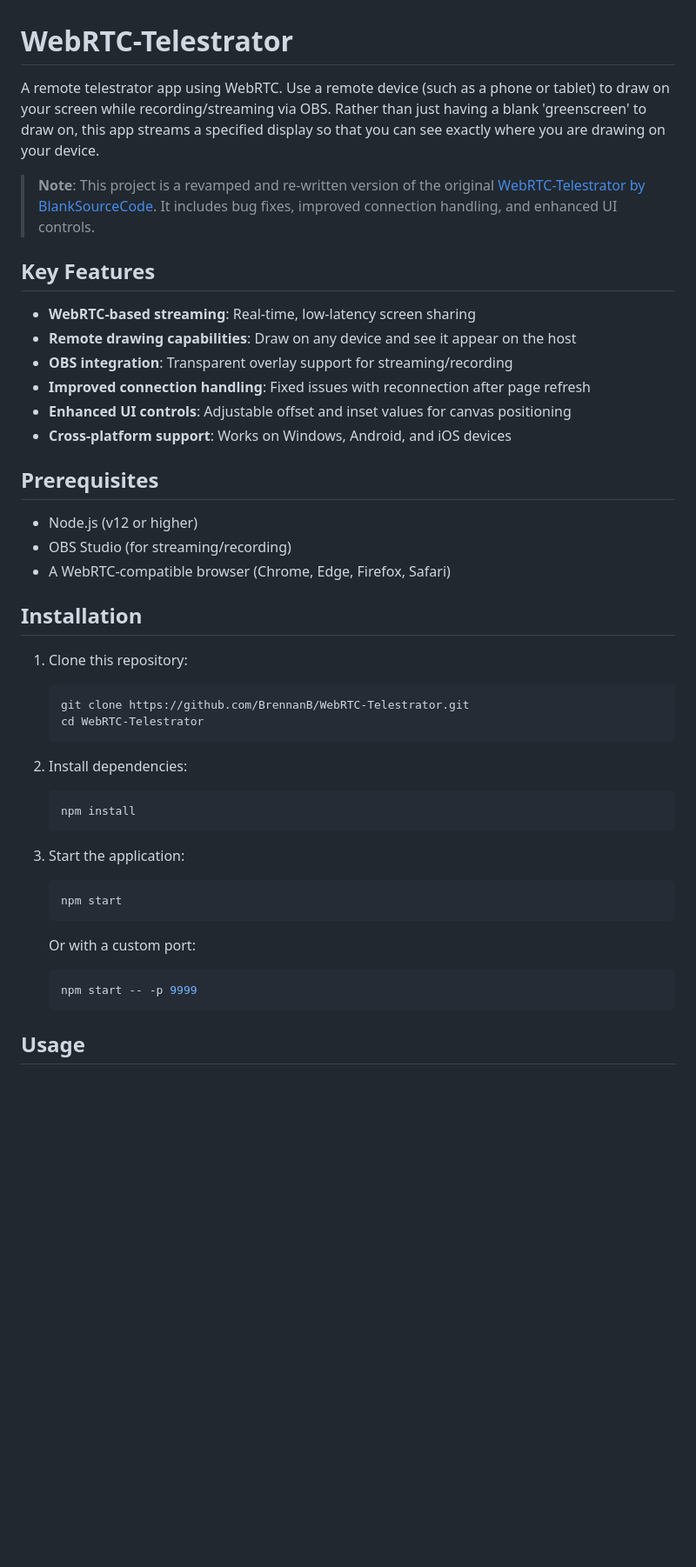
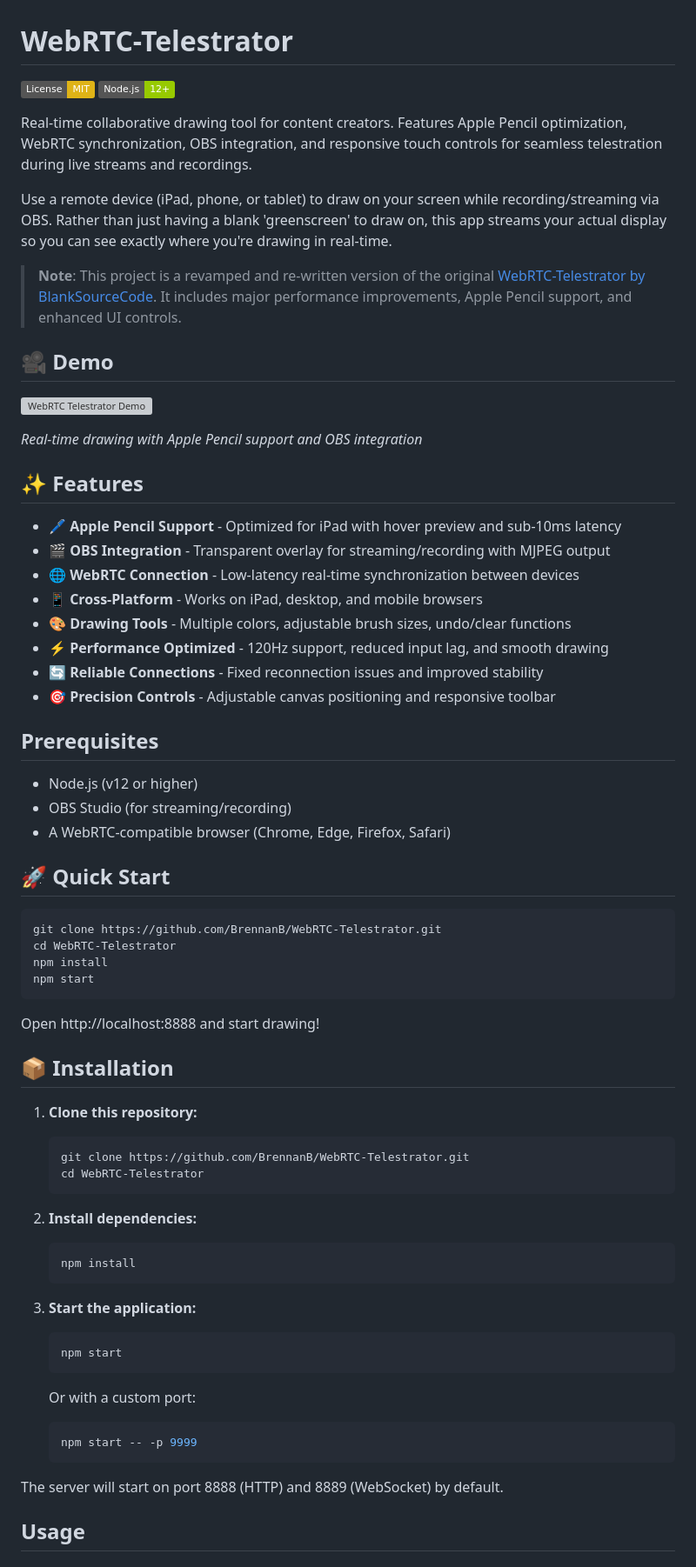
Before and after one commit to BrennanB/WebRTC-Telestrator, a Markdown page: readme.md, the part around one of its changes. Shown at 87% size. GitHub-like rendering; badges without logos; blank space fills up the shorter version; grey boxes are pictures that could not be loaded.

Commit message:
Enhance README with comprehensive documentation
- Added badges, demo section, and feature highlights with emojis
- Improved installation and quick start instructions
- Added tech stack details and development workflow
- Enhanced contributing guidelines and acknowledgments
- Better organized sections with visual icons

````diff
--- a/readme.md
+++ b/readme.md
@@ -1,17 +1,30 @@
 # WebRTC-Telestrator
 
-A remote telestrator app using WebRTC. Use a remote device (such as a phone or tablet) to draw on your screen while recording/streaming via OBS. Rather than just having a blank 'greenscreen' to draw on, this app streams a specified display so that you can see exactly where you are drawing on your device.
+[![License: MIT](https://img.shields.io/badge/License-MIT-yellow.svg)](https://opensource.org/licenses/MIT)
+[![Node.js](https://img.shields.io/badge/Node.js-12+-green.svg)](https://nodejs.org/)
 
-> **Note**: This project is a revamped and re-written version of the original [WebRTC-Telestrator by BlankSourceCode](https://github.com/BlankSourceCode/WebRTC-Telestrator). It includes bug fixes, improved connection handling, and enhanced UI controls.
+Real-time collaborative drawing tool for content creators. Features Apple Pencil optimization, WebRTC synchronization, OBS integration, and responsive touch controls for seamless telestration during live streams and recordings.
 
-## Key Features
+Use a remote device (iPad, phone, or tablet) to draw on your screen while recording/streaming via OBS. Rather than just having a blank 'greenscreen' to draw on, this app streams your actual display so you can see exactly where you're drawing in real-time.
 
-- **WebRTC-based streaming**: Real-time, low-latency screen sharing
-- **Remote drawing capabilities**: Draw on any device and see it appear on the host
-- **OBS integration**: Transparent overlay support for streaming/recording
-- **Improved connection handling**: Fixed issues with reconnection after page refresh
-- **Enhanced UI controls**: Adjustable offset and inset values for canvas positioning
-- **Cross-platform support**: Works on Windows, Android, and iOS devices
+> **Note**: This project is a revamped and re-written version of the original [WebRTC-Telestrator by BlankSourceCode](https://github.com/BlankSourceCode/WebRTC-Telestrator). It includes major performance improvements, Apple Pencil support, and enhanced UI controls.
+
+## 🎥 Demo
+
+![WebRTC Telestrator Demo](WebRTC-Telestrator.gif)
+
+*Real-time drawing with Apple Pencil support and OBS integration*
+
+## ✨ Features
+
+- 🖊️ **Apple Pencil Support** - Optimized for iPad with hover preview and sub-10ms latency
+- 🎬 **OBS Integration** - Transparent overlay for streaming/recording with MJPEG output
+- 🌐 **WebRTC Connection** - Low-latency real-time synchronization between devices
+- 📱 **Cross-Platform** - Works on iPad, desktop, and mobile browsers
+- 🎨 **Drawing Tools** - Multiple colors, adjustable brush sizes, undo/clear functions
+- ⚡ **Performance Optimized** - 120Hz support, reduced input lag, and smooth drawing
+- 🔄 **Reliable Connections** - Fixed reconnection issues and improved stability
+- 🎯 **Precision Controls** - Adjustable canvas positioning and responsive toolbar
 
 ## Prerequisites
 
@@ -19,20 +32,31 @@ A remote telestrator app using WebRTC. Use a remote device (such as a phone or t
 - OBS Studio (for streaming/recording)
 - A WebRTC-compatible browser (Chrome, Edge, Firefox, Safari)
 
-## Installation
+## 🚀 Quick Start
 
-1. Clone this repository:
+```bash
+git clone https://github.com/BrennanB/WebRTC-Telestrator.git
+cd WebRTC-Telestrator
+npm install
+npm start
+```
+
+Open http://localhost:8888 and start drawing!
+
+## 📦 Installation
+
+1. **Clone this repository:**
    ```bash
    git clone https://github.com/BrennanB/WebRTC-Telestrator.git
    cd WebRTC-Telestrator
    ```
 
-2. Install dependencies:
+2. **Install dependencies:**
    ```bash
    npm install
    ```
 
-3. Start the application:
+3. **Start the application:**
    ```bash
    npm start
    ```
@@ -41,6 +65,8 @@ A remote telestrator app using WebRTC. Use a remote device (such as a phone or t
    ```bash
    npm start -- -p 9999
    ```
+
+The server will start on port 8888 (HTTP) and 8889 (WebSocket) by default.
 
 ## Usage
 
````
Also changed, not shown: other parts of readme.md (+25 -4 lines).
